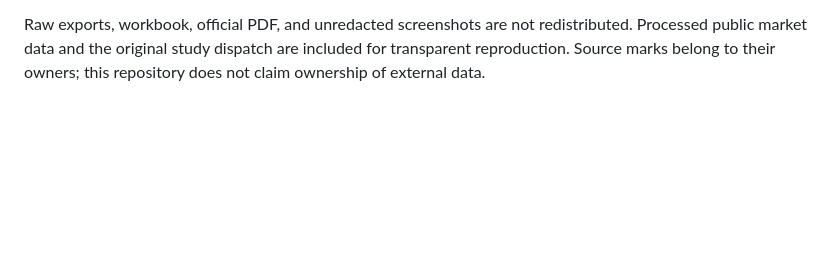
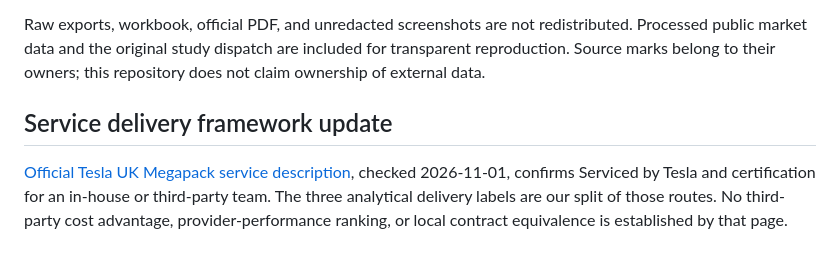
Before and after one commit to RRRFFF360/megapack-services-techno-economic-analysis, a Markdown page: docs/sources.md, the part around the change. GitHub-like rendering; blank space fills up the shorter version.

```diff
--- a/docs/sources.md
+++ b/docs/sources.md
@@ -10,3 +10,7 @@ Verified links on 2026-11-01; historical inputs retain the qualifications below.
 6. `reference_dispatch_2025.csv` — recovered original study output, formerly `megapack_dispatch_2025.csv`. Serves as an independent regression reference for this reconstruction. Original model scripts were unavailable.
 
 Raw exports, workbook, official PDF, and unredacted screenshots are not redistributed. Processed public market data and the original study dispatch are included for transparent reproduction. Source marks belong to their owners; this repository does not claim ownership of external data.
+
+## Service delivery framework update
+
+[Official Tesla UK Megapack service description](https://www.tesla.com/en_GB/megapack?redirect=no), checked 2026-11-01, confirms Serviced by Tesla and certification for an in-house or third-party team. The three analytical delivery labels are our split of those routes. No third-party cost advantage, provider-performance ranking, or local contract equivalence is established by that page.
```
Also changed, not shown: README.md (+23 -5 lines), docs/customer_segmentation.md (added, +48 -0 lines), docs/limitations.md (+2 -0 lines), figures/customer_segmentation.png (added), 1 other file.
